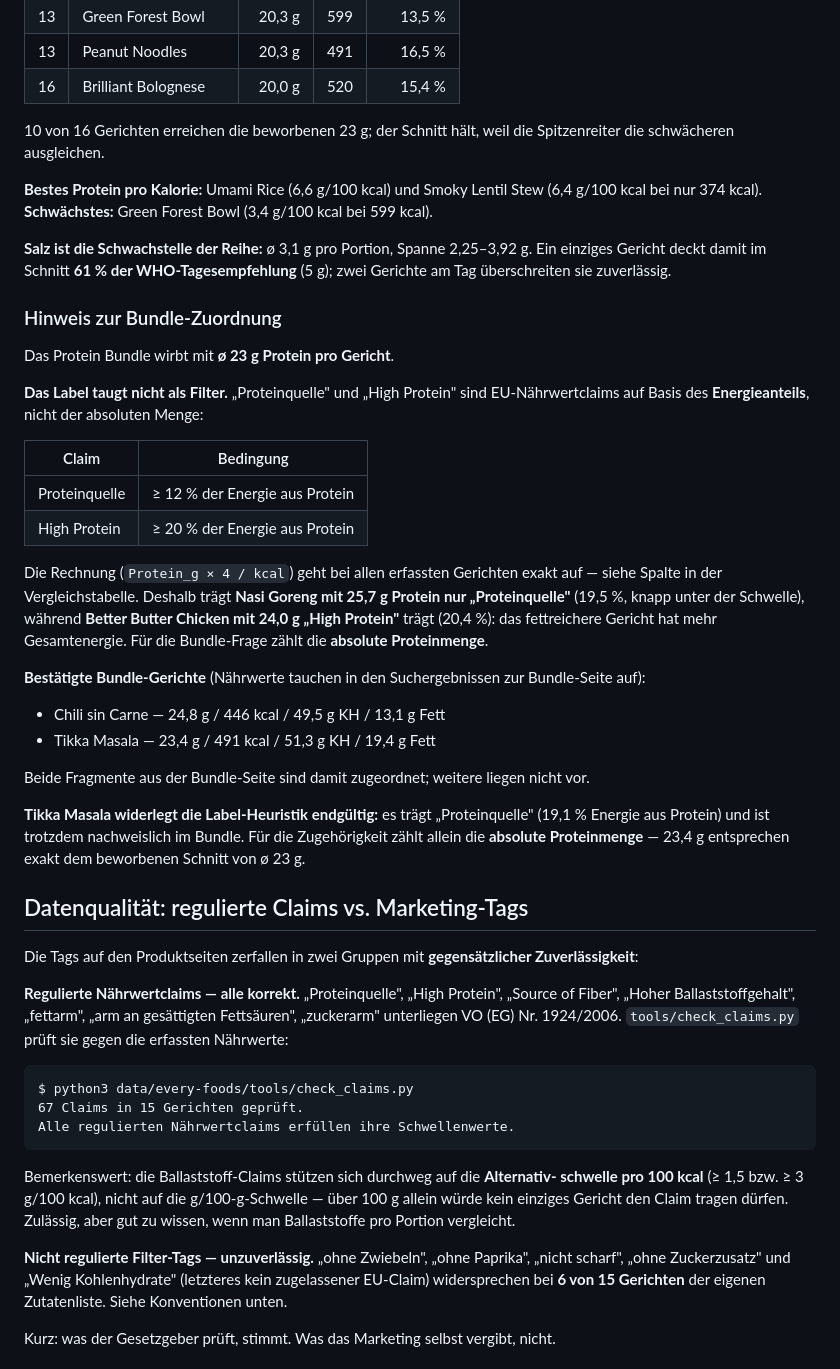
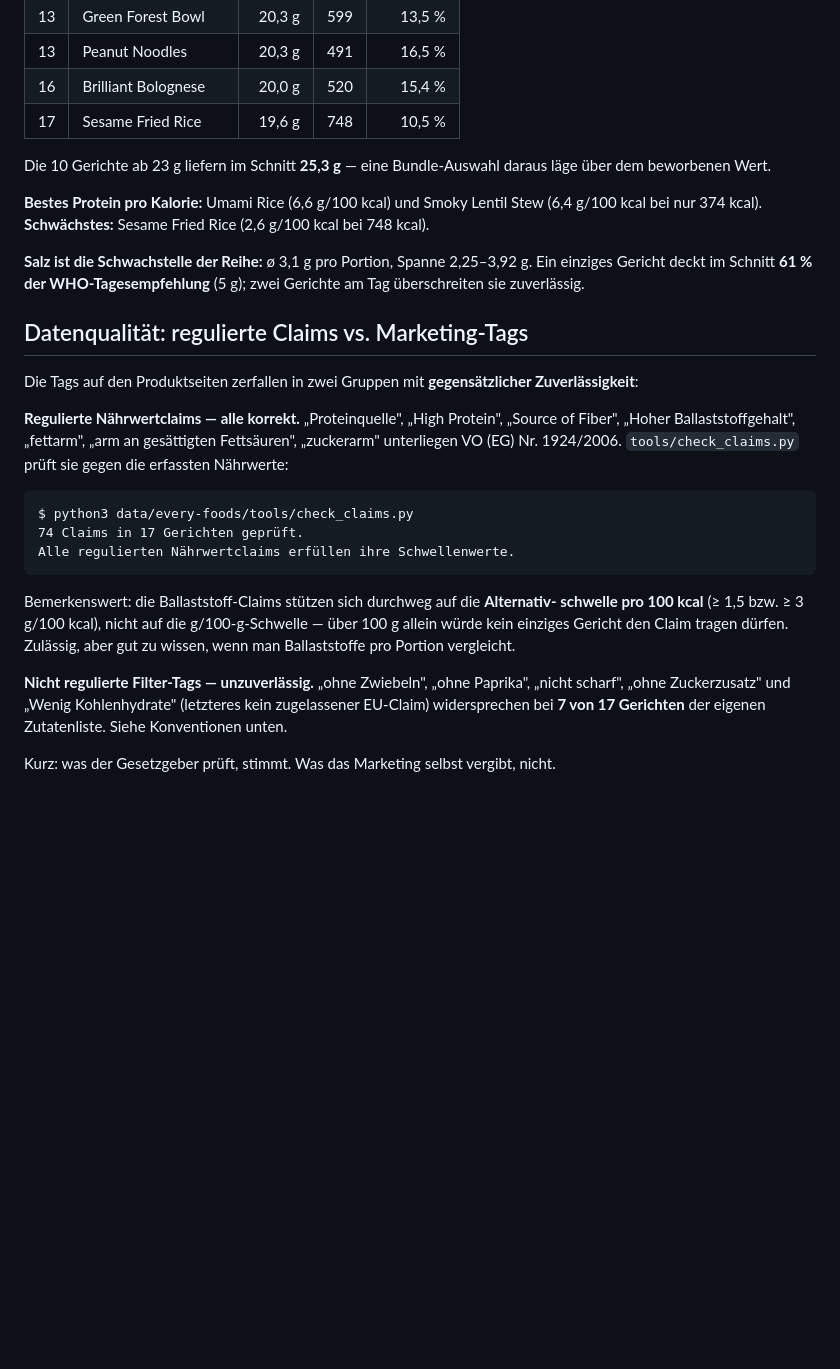
Before and after one commit to qckhpjntbkxrp/claudexrp, a Markdown page: data/every-foods/README.md, the part around one of its changes. Rendered like a GitHub page; blank space fills up the shorter version.

````diff
--- a/data/every-foods/README.md
+++ b/data/every-foods/README.md
@@ -84,48 +103,18 @@ der Bundle-Seite.
 | 13 | Green Forest Bowl | 20,3 g | 599 | 13,5 % |
 | 13 | Peanut Noodles | 20,3 g | 491 | 16,5 % |
 | 16 | Brilliant Bolognese | 20,0 g | 520 | 15,4 % |
+| 17 | Sesame Fried Rice | 19,6 g | 748 | 10,5 % |
 
-10 von 16 Gerichten erreichen die beworbenen 23 g; der Schnitt hält, weil die
-Spitzenreiter die schwächeren ausgleichen.
+Die 10 Gerichte ab 23 g liefern im Schnitt **25,3 g** — eine Bundle-Auswahl daraus
+läge über dem beworbenen Wert.
 
 **Bestes Protein pro Kalorie:** Umami Rice (6,6 g/100 kcal) und Smoky Lentil Stew
-(6,4 g/100 kcal bei nur 374 kcal). **Schwächstes:** Green Forest Bowl (3,4 g/100 kcal
-bei 599 kcal).
+(6,4 g/100 kcal bei nur 374 kcal). **Schwächstes:** Sesame Fried Rice
+(2,6 g/100 kcal bei 748 kcal).
 
 **Salz ist die Schwachstelle der Reihe:** ø 3,1 g pro Portion, Spanne 2,25–3,92 g.
-Ein einziges Gericht deckt damit im Schnitt **61 % der WHO-Tagesempfehlung** (5 g);
-zwei Gerichte am Tag überschreiten sie zuverlässig.
-
-### Hinweis zur Bundle-Zuordnung
-
-Das Protein Bundle wirbt mit **ø 23 g Protein pro Gericht**.
-
-**Das Label taugt nicht als Filter.** „Proteinquelle" und „High Protein" sind
-EU-Nährwertclaims auf Basis des **Energieanteils**, nicht der absoluten Menge:
-
-| Claim | Bedingung |
-|---|---|
-| Proteinquelle | ≥ 12 % der Energie aus Protein |
-| High Protein | ≥ 20 % der Energie aus Protein |
-
-Die Rechnung (`Protein_g × 4 / kcal`) geht bei allen erfassten Gerichten exakt auf —
-siehe Spalte in der Vergleichstabelle. Deshalb trägt **Nasi Goreng mit 25,7 g Protein
-nur „Proteinquelle"** (19,5 %, knapp unter der Schwelle), während **Better Butter
-Chicken mit 24,0 g „High Protein"** trägt (20,4 %): das fettreichere Gericht hat mehr
-Gesamtenergie. Für die Bundle-Frage zählt die **absolute Proteinmenge**.
-
-**Bestätigte Bundle-Gerichte** (Nährwerte tauchen in den Suchergebnissen zur
-Bundle-Seite auf):
-
-- Chili sin Carne — 24,8 g / 446 kcal / 49,5 g KH / 13,1 g Fett
-- Tikka Masala — 23,4 g / 491 kcal / 51,3 g KH / 19,4 g Fett
-
-Beide Fragmente aus der Bundle-Seite sind damit zugeordnet; weitere liegen nicht vor.
-
-**Tikka Masala widerlegt die Label-Heuristik endgültig:** es trägt „Proteinquelle"
-(19,1 % Energie aus Protein) und ist trotzdem nachweislich im Bundle. Für die
-Zugehörigkeit zählt allein die **absolute Proteinmenge** — 23,4 g entsprechen exakt
-dem beworbenen Schnitt von ø 23 g.
+Ein einziges Gericht deckt im Schnitt **61 % der WHO-Tagesempfehlung** (5 g); zwei
+Gerichte am Tag überschreiten sie zuverlässig.
 
 ## Datenqualität: regulierte Claims vs. Marketing-Tags
 
@@ -139,7 +128,7 @@ prüft sie gegen die erfassten Nährwerte:
 
 ```
 $ python3 data/every-foods/tools/check_claims.py
-67 Claims in 15 Gerichten geprüft.
+74 Claims in 17 Gerichten geprüft.
 Alle regulierten Nährwertclaims erfüllen ihre Schwellenwerte.
 ```
 
@@ -150,7 +139,7 @@ gut zu wissen, wenn man Ballaststoffe pro Portion vergleicht.
 
 **Nicht regulierte Filter-Tags — unzuverlässig.** „ohne Zwiebeln", „ohne Paprika",
 „nicht scharf", „ohne Zuckerzusatz" und „Wenig Kohlenhydrate" (letzteres kein
-zugelassener EU-Claim) widersprechen bei **6 von 15 Gerichten** der eigenen
+zugelassener EU-Claim) widersprechen bei **7 von 17 Gerichten** der eigenen
 Zutatenliste. Siehe Konventionen unten.
 
 Kurz: was der Gesetzgeber prüft, stimmt. Was das Marketing selbst vergibt, nicht.
````
Also changed, not shown: other parts of data/every-foods/README.md (+34 -15 lines), 1 other file.
